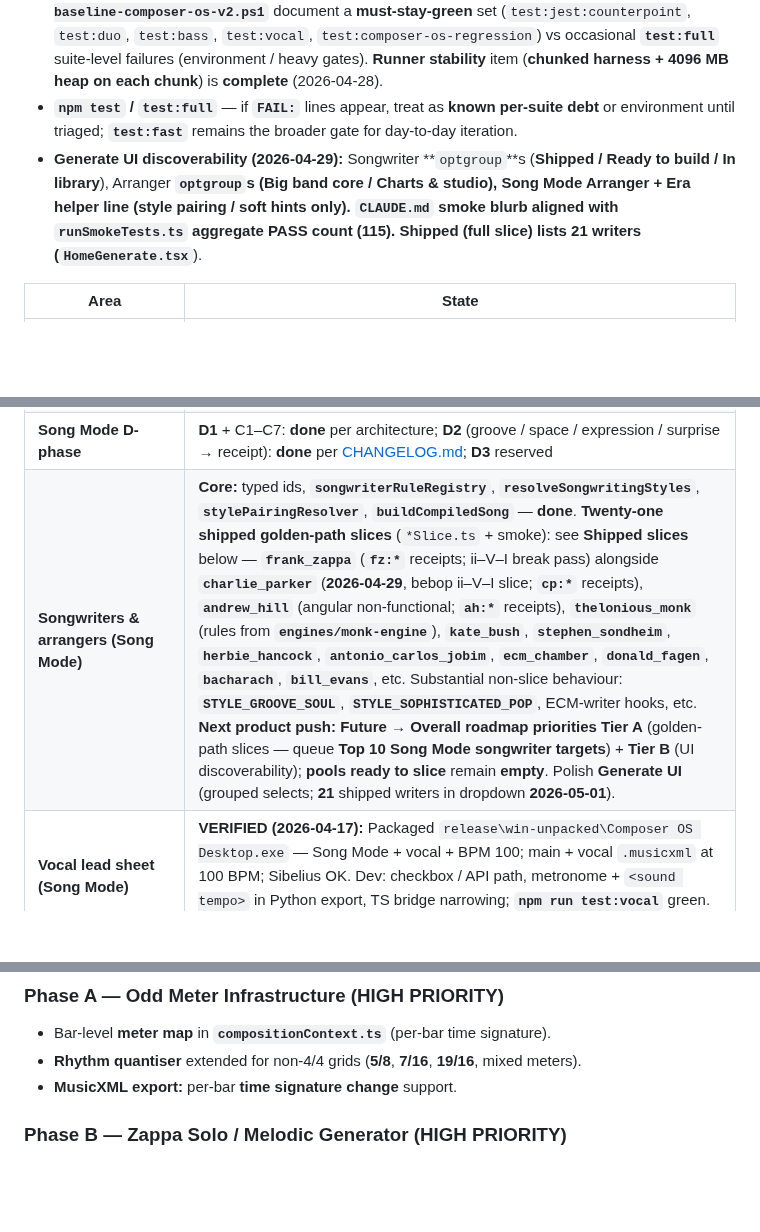
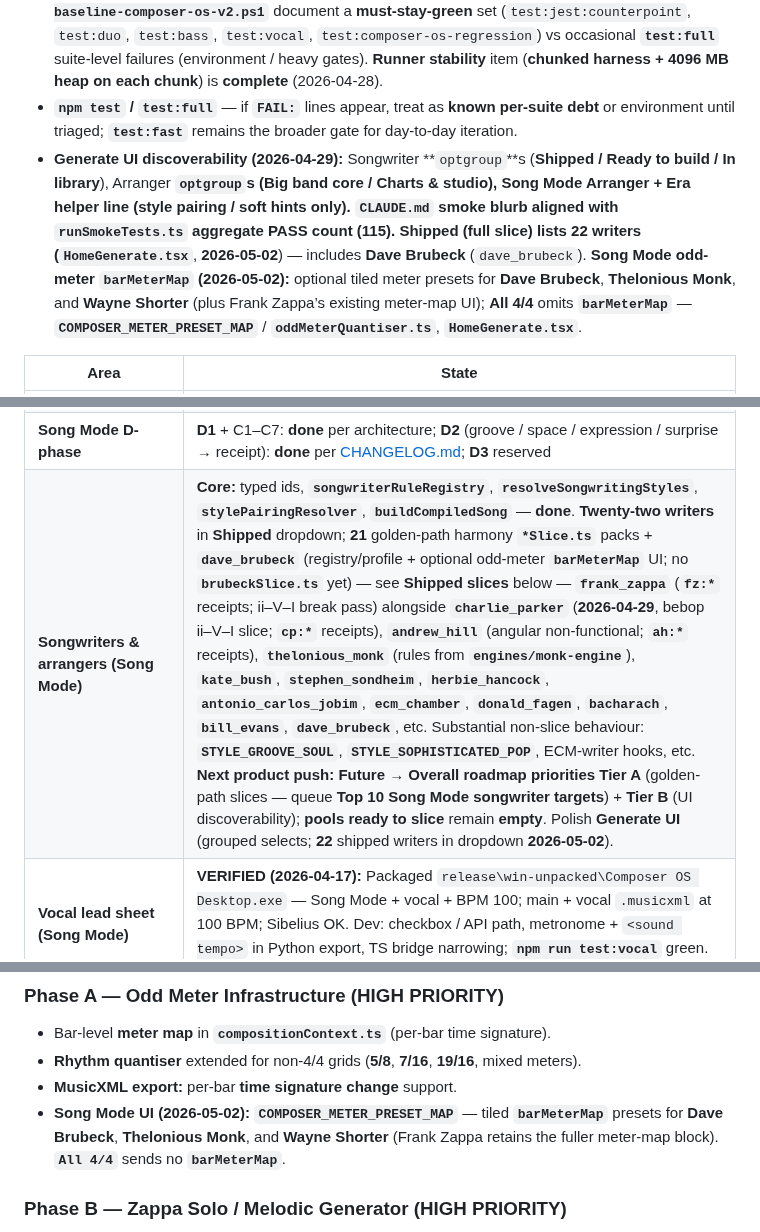
Before and after one commit to mikeb55/creative-engines, a Markdown page: docs/COMPOSER_OS_ROADMAP.md, 3 parts joined by grey strips. Drawn GitHub-style; blank space fills up the shorter version.

```diff
--- a/docs/COMPOSER_OS_ROADMAP.md
+++ b/docs/COMPOSER_OS_ROADMAP.md
@@ -296,7 +296,7 @@
 - **Song Mode section diagnostics** — stable **`songModeSectionShapingDiagnostics`** on manifests / API for eval-friendly reads; receipt lines stack with existing songwriter/style bullets.
 - **Test-debt triage (begun 2026-04-17):** **`docs/TEST_DEBT_COMPOSER_OS_V2.md`** + **`scripts/test-baseline-composer-os-v2.ps1`** document a **must-stay-green** set (`test:jest:counterpoint`, `test:duo`, `test:bass`, `test:vocal`, `test:composer-os-regression`) vs occasional **`test:full`** suite-level failures (environment / heavy gates). **Runner stability** item (**chunked harness + 4096 MB heap on each chunk**) is **complete** (2026-04-28).
 - **`npm test` / `test:full`** — if **`FAIL:`** lines appear, treat as **known per-suite debt** or environment until triaged; **`test:fast`** remains the broader gate for day-to-day iteration.
-- **Generate UI discoverability (2026-04-29):** Songwriter **`optgroup`**s (**Shipped / Ready to build / In library**), Arranger **`optgroup`**s (**Big band core / Charts & studio**), Song Mode **Arranger + Era** helper line (style pairing / soft hints only). **`CLAUDE.md`** smoke blurb aligned with **`runSmokeTests.ts`** aggregate PASS count (**115**). **Shipped (full slice)** lists **21** writers (**`HomeGenerate.tsx`**).
+- **Generate UI discoverability (2026-04-29):** Songwriter **`optgroup`**s (**Shipped / Ready to build / In library**), Arranger **`optgroup`**s (**Big band core / Charts & studio**), Song Mode **Arranger + Era** helper line (style pairing / soft hints only). **`CLAUDE.md`** smoke blurb aligned with **`runSmokeTests.ts`** aggregate PASS count (**115**). **Shipped (full slice)** lists **22** writers (**`HomeGenerate.tsx`**, **2026-05-02**) — includes **Dave Brubeck** (`dave_brubeck`). **Song Mode odd-meter `barMeterMap` (2026-05-02):** optional tiled meter presets for **Dave Brubeck**, **Thelonious Monk**, and **Wayne Shorter** (plus Frank Zappa’s existing meter-map UI); **All 4/4** omits **`barMeterMap`** — **`COMPOSER_METER_PRESET_MAP`** / **`oddMeterQuantiser.ts`**, **`HomeGenerate.tsx`**.
 
 | Area | State |
 |------|--------|
@@ -305,7 +305,7 @@
 | **Phase 19** | **Complete** (UI ≤32 bars for duo/song) |
 | **Phase 19.1 (BB/SQ long forms)** | **Complete** (2026-04-15) — Big Band and String Quartet **16–64** bars in UI + API; duo/song **deferred** |
 | **Song Mode D-phase** | **D1** + C1–C7: **done** per architecture; **D2** (groove / space / expression / surprise → receipt): **done** per [CHANGELOG.md](CHANGELOG.md); **D3** reserved |
-| **Songwriters & arrangers (Song Mode)** | **Core:** typed ids, **`songwriterRuleRegistry`**, **`resolveSongwritingStyles`**, **`stylePairingResolver`**, **`buildCompiledSong`** — **done**. **Twenty-one shipped golden-path slices** (`*Slice.ts` + smoke): see **Shipped slices** below — **`frank_zappa`** (**`fz:*`** receipts; ii–V–I break pass) alongside **`charlie_parker`** (**2026-04-29**, bebop ii–V–I slice; **`cp:*`** receipts), **`andrew_hill`** (angular non-functional; **`ah:*`** receipts), **`thelonious_monk`** (rules from **`engines/monk-engine`**), **`kate_bush`**, **`stephen_sondheim`**, **`herbie_hancock`**, **`antonio_carlos_jobim`**, **`ecm_chamber`**, **`donald_fagen`**, **`bacharach`**, **`bill_evans`**, etc. Substantial non-slice behaviour: **`STYLE_GROOVE_SOUL`**, **`STYLE_SOPHISTICATED_POP`**, ECM-writer hooks, etc. **Next product push:** **Future → Overall roadmap priorities** **Tier A** (golden-path slices — queue **Top 10 Song Mode songwriter targets**) + **Tier B** (UI discoverability); **pools ready to slice** remain **empty**. Polish **Generate UI** (grouped selects; **21** shipped writers in dropdown **2026-05-01**). |
+| **Songwriters & arrangers (Song Mode)** | **Core:** typed ids, **`songwriterRuleRegistry`**, **`resolveSongwritingStyles`**, **`stylePairingResolver`**, **`buildCompiledSong`** — **done**. **Twenty-two writers** in **Shipped** dropdown; **21** golden-path harmony **`*Slice.ts`** packs + **`dave_brubeck`** (registry/profile + optional odd-meter **`barMeterMap`** UI; no **`brubeckSlice.ts`** yet) — see **Shipped slices** below — **`frank_zappa`** (**`fz:*`** receipts; ii–V–I break pass) alongside **`charlie_parker`** (**2026-04-29**, bebop ii–V–I slice; **`cp:*`** receipts), **`andrew_hill`** (angular non-functional; **`ah:*`** receipts), **`thelonious_monk`** (rules from **`engines/monk-engine`**), **`kate_bush`**, **`stephen_sondheim`**, **`herbie_hancock`**, **`antonio_carlos_jobim`**, **`ecm_chamber`**, **`donald_fagen`**, **`bacharach`**, **`bill_evans`**, **`dave_brubeck`**, etc. Substantial non-slice behaviour: **`STYLE_GROOVE_SOUL`**, **`STYLE_SOPHISTICATED_POP`**, ECM-writer hooks, etc. **Next product push:** **Future → Overall roadmap priorities** **Tier A** (golden-path slices — queue **Top 10 Song Mode songwriter targets**) + **Tier B** (UI discoverability); **pools ready to slice** remain **empty**. Polish **Generate UI** (grouped selects; **22** shipped writers in dropdown **2026-05-02**). |
 | **Vocal lead sheet (Song Mode)** | **VERIFIED (2026-04-17):** Packaged `release\win-unpacked\Composer OS Desktop.exe` — Song Mode + vocal + BPM 100; main + vocal `.musicxml` at 100 BPM; Sibelius OK. Dev: checkbox / API path, metronome + `<sound tempo>` in Python export, TS bridge narrowing; **`npm run test:vocal`** green. See [CHANGELOG.md](CHANGELOG.md). |
 | **Wyble Voice 2** | **Inject** extended to **single-line** duo family. **2026-04-17:** Parity + **realized normalization review (first pass)** — `shouldApplyRealizedVoice2Normalization` centralizes when Phase 18.2B.3 runs; `injectPhaseAGuitarVoice2Probe` uses **`isStandardGuitarBassDuo`**; JSDoc on realized pass. Full unify of realized metrics with standard duo / phrase-first single-line still **deferred** (pick list #2). |
 | **Big Band + String Quartet — follow-ups** | **Chord input** + **Song Form** + **bar-length select** (16 / 24 / 32 / 40 / 48 / 64) wired; **piano** export naming (Sibelius-friendly) — see [CHANGELOG.md](CHANGELOG.md) |
@@ -349,6 +349,7 @@ Ordered for **product leverage** (what to schedule first). Adjust when ship goal
 - Bar-level **meter map** in **`compositionContext.ts`** (per-bar time signature).
 - **Rhythm quantiser** extended for non-4/4 grids (**5/8**, **7/16**, **19/16**, mixed meters).
 - **MusicXML export:** per-bar **time signature change** support.
+- **Song Mode UI (2026-05-02):** **`COMPOSER_METER_PRESET_MAP`** — tiled **`barMeterMap`** presets for **Dave Brubeck**, **Thelonious Monk**, and **Wayne Shorter** (Frank Zappa retains the fuller meter-map block). **`All 4/4`** sends no **`barMeterMap`**.
 
 ### Phase B — Zappa Solo / Melodic Generator (**HIGH PRIORITY**)
 
```
Also changed, not shown: other parts of docs/COMPOSER_OS_ROADMAP.md (+3 -3 lines), docs/USER_GUIDE.md (+13 -1 lines).
